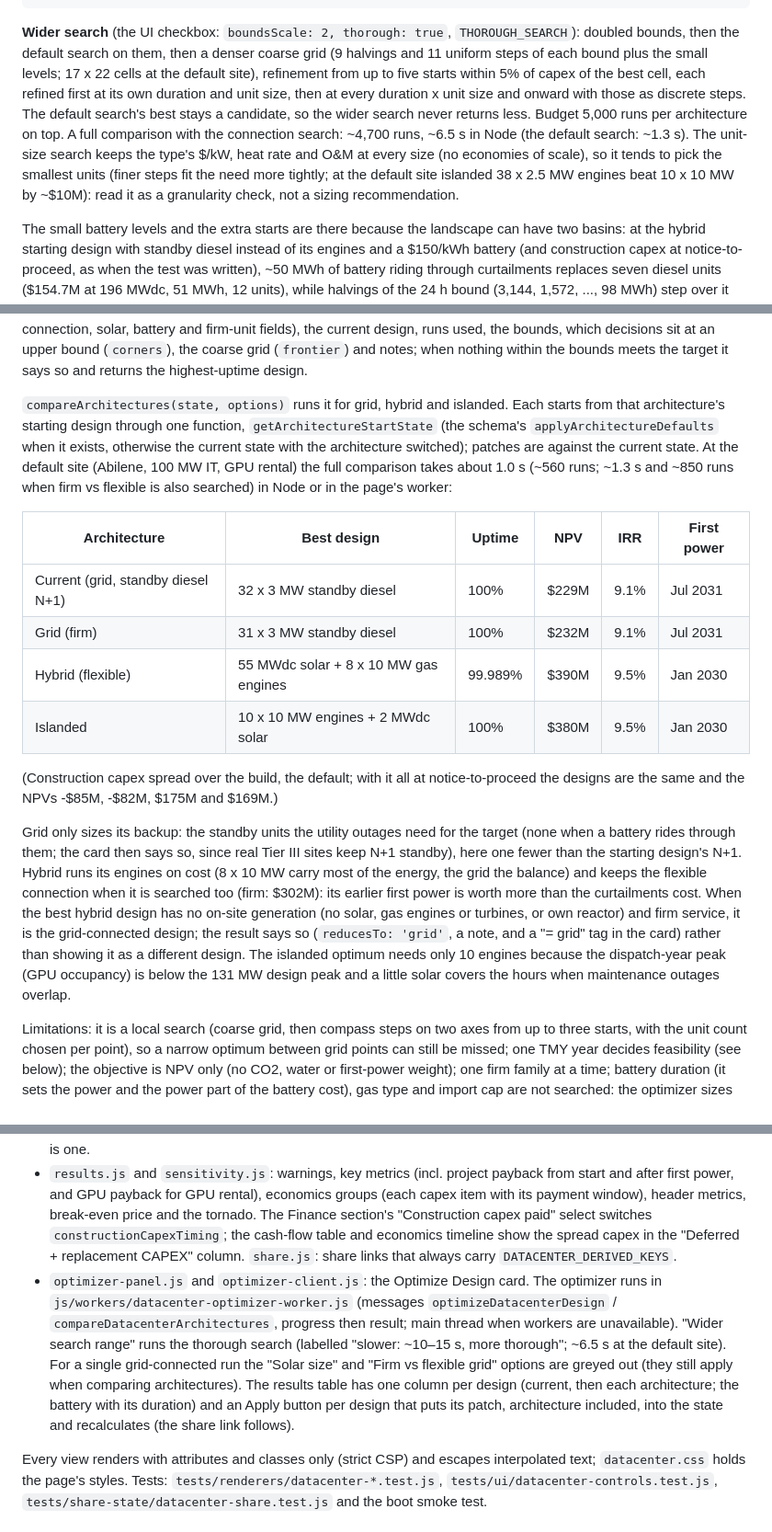
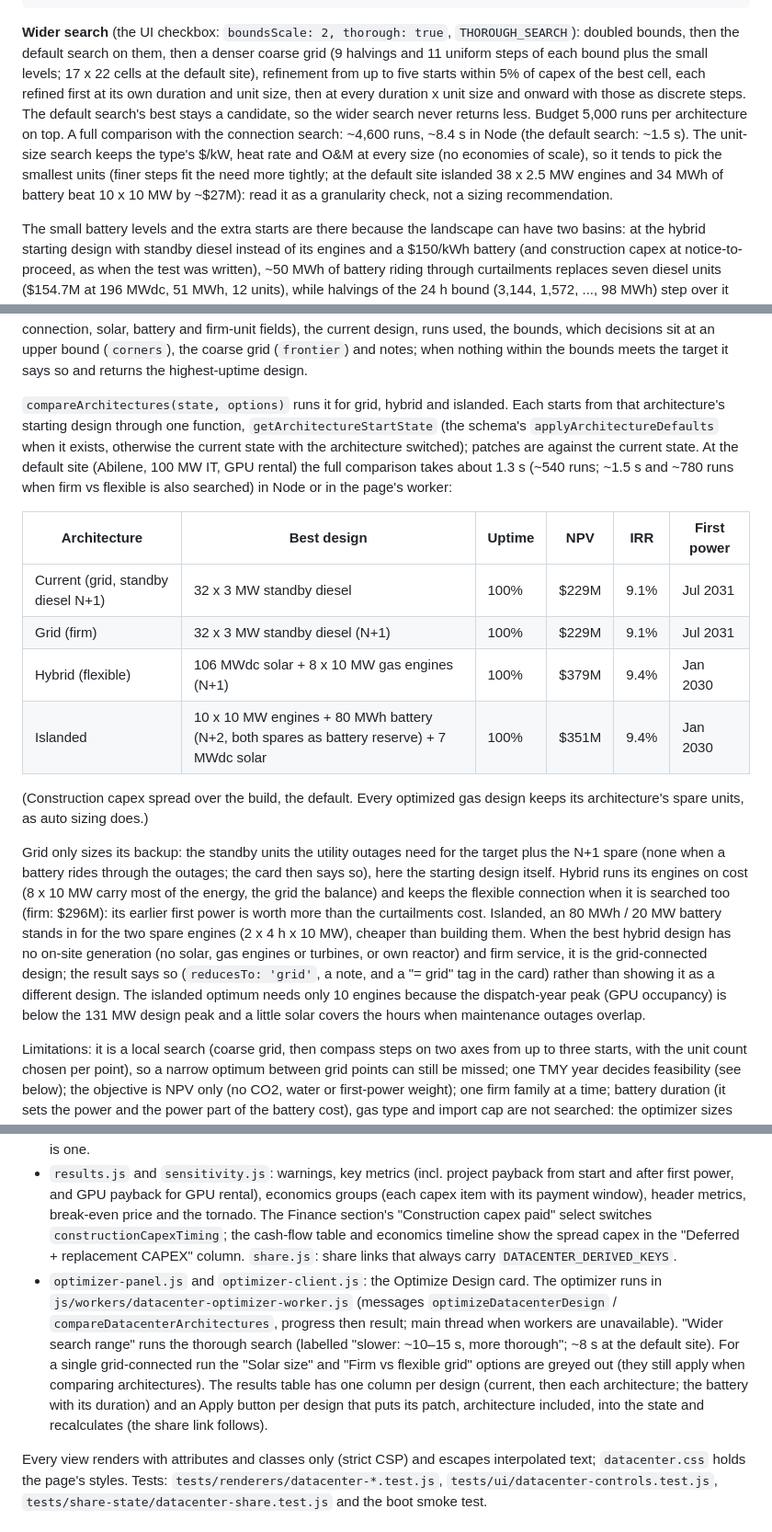
Before and after one commit to benschrauwen/terraform-simulator, a Markdown page: README.md, 3 parts joined by grey strips. Shown at 92% size. Drawn GitHub-style.

Commit message:
Refresh the optimizer comparison in the README
With the spare policy kept, hot-weather derating and battery-as-reserve:
grid keeps its N+1 standby (32 x 3 MW, $229M), hybrid 106 MWdc + 8 x 10
MW engines ($379M), islanded 10 x 10 MW engines with an 80 MWh battery
standing in for both spares + 7 MWdc solar ($351M); timings updated.

Co-Authored-By: Claude Opus 5.5 <noreply@anthropic.com>

````diff
--- a/README.md
+++ b/README.md
@@ -632,24 +632,24 @@ refine:      compass search from up to 3 coarse cells (the best, then the next b
 rank:        feasible before infeasible; then NPV; infeasible candidates by uptime
 ```
 
-**Wider search** (the UI checkbox: `boundsScale: 2, thorough: true`, `THOROUGH_SEARCH`): doubled bounds, then the default search on them, then a denser coarse grid (9 halvings and 11 uniform steps of each bound plus the small levels; 17 x 22 cells at the default site), refinement from up to five starts within 5% of capex of the best cell, each refined first at its own duration and unit size, then at every duration x unit size and onward with those as discrete steps. The default search's best stays a candidate, so the wider search never returns less. Budget 5,000 runs per architecture on top. A full comparison with the connection search: ~4,700 runs, ~6.5 s in Node (the default search: ~1.3 s). The unit-size search keeps the type's $/kW, heat rate and O&M at every size (no economies of scale), so it tends to pick the smallest units (finer steps fit the need more tightly; at the default site islanded 38 x 2.5 MW engines beat 10 x 10 MW by ~$10M): read it as a granularity check, not a sizing recommendation.
+**Wider search** (the UI checkbox: `boundsScale: 2, thorough: true`, `THOROUGH_SEARCH`): doubled bounds, then the default search on them, then a denser coarse grid (9 halvings and 11 uniform steps of each bound plus the small levels; 17 x 22 cells at the default site), refinement from up to five starts within 5% of capex of the best cell, each refined first at its own duration and unit size, then at every duration x unit size and onward with those as discrete steps. The default search's best stays a candidate, so the wider search never returns less. Budget 5,000 runs per architecture on top. A full comparison with the connection search: ~4,600 runs, ~8.4 s in Node (the default search: ~1.5 s). The unit-size search keeps the type's $/kW, heat rate and O&M at every size (no economies of scale), so it tends to pick the smallest units (finer steps fit the need more tightly; at the default site islanded 38 x 2.5 MW engines and 34 MWh of battery beat 10 x 10 MW by ~$27M): read it as a granularity check, not a sizing recommendation.
 
 The small battery levels and the extra starts are there because the landscape can have two basins: at the hybrid starting design with standby diesel instead of its engines and a $150/kWh battery (and construction capex at notice-to-proceed, as when the test was written), ~50 MWh of battery riding through curtailments replaces seven diesel units ($154.7M at 196 MWdc, 51 MWh, 12 units), while halvings of the 24 h bound (3,144, 1,572, ..., 98 MWh) step over it and a single refinement from the best coarse cell stays in the no-battery basin ($150.6M, 19 units); a regression test checks the optimizer against a reduced brute force there.
 
 Uptime cannot fall when a unit is added (every hour has at least as much available capacity), which is what the bisection relies on; the walk upwards counts and skips any count that breaks this, and `tests/calculations/datacenter-optimizer.test.js` checks the bisection against a linear scan, and the auto count against the bisection. Each candidate is a fast-mode scenario (one hourly dispatch year, about 1-2 ms; fast mode gives the same NPV, uptime and first power as the full run, tested). A budget (default 800) caps the runs per architecture; the default site converges well inside it. The result carries the best design as a state patch (always including architecture, connection, solar, battery and firm-unit fields), the current design, runs used, the bounds, which decisions sit at an upper bound (`corners`), the coarse grid (`frontier`) and notes; when nothing within the bounds meets the target it says so and returns the highest-uptime design.
 
-`compareArchitectures(state, options)` runs it for grid, hybrid and islanded. Each starts from that architecture's starting design through one function, `getArchitectureStartState` (the schema's `applyArchitectureDefaults` when it exists, otherwise the current state with the architecture switched); patches are against the current state. At the default site (Abilene, 100 MW IT, GPU rental) the full comparison takes about 1.0 s (~560 runs; ~1.3 s and ~850 runs when firm vs flexible is also searched) in Node or in the page's worker:
+`compareArchitectures(state, options)` runs it for grid, hybrid and islanded. Each starts from that architecture's starting design through one function, `getArchitectureStartState` (the schema's `applyArchitectureDefaults` when it exists, otherwise the current state with the architecture switched); patches are against the current state. At the default site (Abilene, 100 MW IT, GPU rental) the full comparison takes about 1.3 s (~540 runs; ~1.5 s and ~780 runs when firm vs flexible is also searched) in Node or in the page's worker:
 
 | Architecture | Best design | Uptime | NPV | IRR | First power |
 | --- | --- | --- | --- | --- | --- |
 | Current (grid, standby diesel N+1) | 32 x 3 MW standby diesel | 100% | $229M | 9.1% | Jul 2031 |
-| Grid (firm) | 31 x 3 MW standby diesel | 100% | $232M | 9.1% | Jul 2031 |
-| Hybrid (flexible) | 55 MWdc solar + 8 x 10 MW gas engines | 99.989% | $390M | 9.5% | Jan 2030 |
-| Islanded | 10 x 10 MW engines + 2 MWdc solar | 100% | $380M | 9.5% | Jan 2030 |
+| Grid (firm) | 32 x 3 MW standby diesel (N+1) | 100% | $229M | 9.1% | Jul 2031 |
+| Hybrid (flexible) | 106 MWdc solar + 8 x 10 MW gas engines (N+1) | 100% | $379M | 9.4% | Jan 2030 |
+| Islanded | 10 x 10 MW engines + 80 MWh battery (N+2, both spares as battery reserve) + 7 MWdc solar | 100% | $351M | 9.4% | Jan 2030 |
 
-(Construction capex spread over the build, the default; with it all at notice-to-proceed the designs are the same and the NPVs -$85M, -$82M, $175M and $169M.)
+(Construction capex spread over the build, the default. Every optimized gas design keeps its architecture's spare units, as auto sizing does.)
 
-Grid only sizes its backup: the standby units the utility outages need for the target (none when a battery rides through them; the card then says so, since real Tier III sites keep N+1 standby), here one fewer than the starting design's N+1. Hybrid runs its engines on cost (8 x 10 MW carry most of the energy, the grid the balance) and keeps the flexible connection when it is searched too (firm: $302M): its earlier first power is worth more than the curtailments cost. When the best hybrid design has no on-site generation (no solar, gas engines or turbines, or own reactor) and firm service, it is the grid-connected design; the result says so (`reducesTo: 'grid'`, a note, and a "= grid" tag in the card) rather than showing it as a different design. The islanded optimum needs only 10 engines because the dispatch-year peak (GPU occupancy) is below the 131 MW design peak and a little solar covers the hours when maintenance outages overlap.
+Grid only sizes its backup: the standby units the utility outages need for the target plus the N+1 spare (none when a battery rides through the outages; the card then says so), here the starting design itself. Hybrid runs its engines on cost (8 x 10 MW carry most of the energy, the grid the balance) and keeps the flexible connection when it is searched too (firm: $296M): its earlier first power is worth more than the curtailments cost. Islanded, an 80 MWh / 20 MW battery stands in for the two spare engines (2 x 4 h x 10 MW), cheaper than building them. When the best hybrid design has no on-site generation (no solar, gas engines or turbines, or own reactor) and firm service, it is the grid-connected design; the result says so (`reducesTo: 'grid'`, a note, and a "= grid" tag in the card) rather than showing it as a different design. The islanded optimum needs only 10 engines because the dispatch-year peak (GPU occupancy) is below the 131 MW design peak and a little solar covers the hours when maintenance outages overlap.
 
 Limitations: it is a local search (coarse grid, then compass steps on two axes from up to three starts, with the unit count chosen per point), so a narrow optimum between grid points can still be missed; one TMY year decides feasibility (see below); the objective is NPV only (no CO2, water or first-power weight); one firm family at a time; battery duration (it sets the power and the power part of the battery cost), gas type and import cap are not searched: the optimizer sizes battery MWh at the user's duration. Choices that change the schedule, such as a flexible connection or an islanded battery on the critical path, can win or lose by more than their own cost.
 
@@ -665,7 +665,7 @@ Limitations: it is a local search (coarse grid, then compass steps on two axes f
 - `dispatch-chart.js`: a typical day of any month (MW by hour) or daily energy over the year, stacked by source, surplus below zero.
 - Firm generation: "Carbon price also on methane slip" and the methane CO₂e basis (GWP100 / GWP20); a "Carbon price (on-site CO₂)" slider (markers at the EU ETS, California and Washington prices) with the site's default; Battery: "Battery stands in for spare generator units" and the reserve hours per replaced unit, with the count replaced in the battery and firm-sizing blocks; the CO₂ key metric shows the yearly carbon cost when there is one.
 - `results.js` and `sensitivity.js`: warnings, key metrics (incl. project payback from start and after first power, and GPU payback for GPU rental), economics groups (each capex item with its payment window), header metrics, break-even price and the tornado. The Finance section's "Construction capex paid" select switches `constructionCapexTiming`; the cash-flow table and economics timeline show the spread capex in the "Deferred + replacement CAPEX" column. `share.js`: share links that always carry `DATACENTER_DERIVED_KEYS`.
-- `optimizer-panel.js` and `optimizer-client.js`: the Optimize Design card. The optimizer runs in `js/workers/datacenter-optimizer-worker.js` (messages `optimizeDatacenterDesign` / `compareDatacenterArchitectures`, progress then result; main thread when workers are unavailable). "Wider search range" runs the thorough search (labelled "slower: ~10–15 s, more thorough"; ~6.5 s at the default site). For a single grid-connected run the "Solar size" and "Firm vs flexible grid" options are greyed out (they still apply when comparing architectures). The results table has one column per design (current, then each architecture; the battery with its duration) and an Apply button per design that puts its patch, architecture included, into the state and recalculates (the share link follows).
+- `optimizer-panel.js` and `optimizer-client.js`: the Optimize Design card. The optimizer runs in `js/workers/datacenter-optimizer-worker.js` (messages `optimizeDatacenterDesign` / `compareDatacenterArchitectures`, progress then result; main thread when workers are unavailable). "Wider search range" runs the thorough search (labelled "slower: ~10–15 s, more thorough"; ~8 s at the default site). For a single grid-connected run the "Solar size" and "Firm vs flexible grid" options are greyed out (they still apply when comparing architectures). The results table has one column per design (current, then each architecture; the battery with its duration) and an Apply button per design that puts its patch, architecture included, into the state and recalculates (the share link follows).
 
 Every view renders with attributes and classes only (strict CSP) and escapes interpolated text; `datacenter.css` holds the page's styles. Tests: `tests/renderers/datacenter-*.test.js`, `tests/ui/datacenter-controls.test.js`, `tests/share-state/datacenter-share.test.js` and the boot smoke test.
 
````
